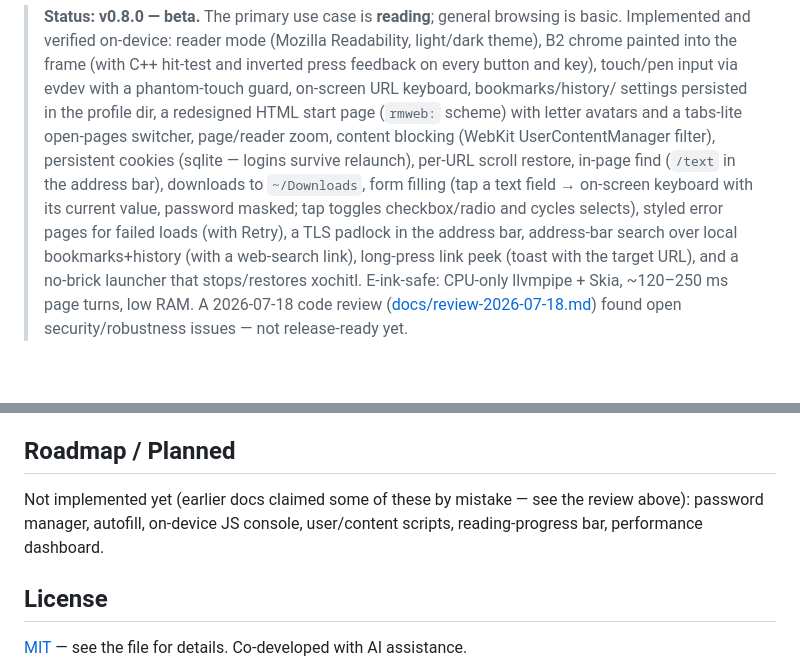
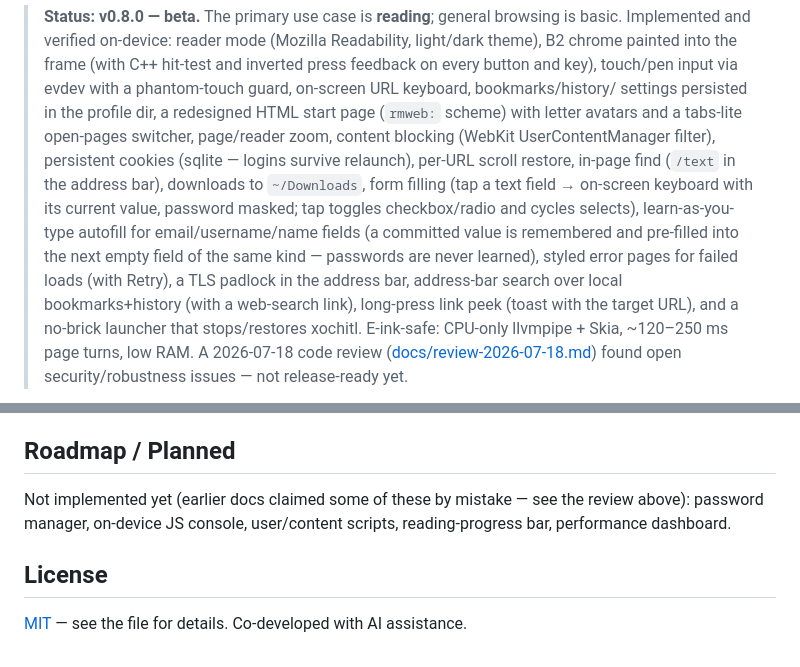
Before and after one commit to exp78/rmweb, a Markdown page: README.md, 2 parts joined by grey strips. GitHub-like rendering; blank space fills up the shorter version.

Commit message:
docs: autofill in README status/roadmap + CLAUDE.md batch notes
Co-Authored-By: Claude Opus 4.8 <noreply@anthropic.com>

```diff
--- a/README.md
+++ b/README.md
@@ -11,7 +11,9 @@ A native **WPE WebKit** web browser for the **reMarkable Paper Pro** e-ink table
 > UserContentManager filter), persistent cookies (sqlite — logins survive relaunch), per-URL scroll
 > restore, in-page find (`/text` in the address bar), downloads to `~/Downloads`, form filling (tap a
 > text field → on-screen keyboard with its current value, password masked; tap toggles
-> checkbox/radio and cycles selects), styled error pages for failed loads (with Retry), a TLS
+> checkbox/radio and cycles selects), learn-as-you-type autofill for email/username/name fields
+> (a committed value is remembered and pre-filled into the next empty field of the same kind —
+> passwords are never learned), styled error pages for failed loads (with Retry), a TLS
 > padlock in the address bar, address-bar search over local bookmarks+history (with a web-search
 > link), long-press link peek (toast with the target URL), and a no-brick
 > launcher that stops/restores xochitl. E-ink-safe: CPU-only llvmpipe + Skia, ~120–250 ms page
@@ -56,7 +58,7 @@ Full instructions: [`docs/install.md`](docs/install.md)
 ## Roadmap / Planned
 
 Not implemented yet (earlier docs claimed some of these by mistake — see the review above):
-password manager, autofill, on-device JS console, user/content scripts,
+password manager, on-device JS console, user/content scripts,
 reading-progress bar, performance dashboard.
 
 ## License
```
Also changed, not shown: CLAUDE.md (+9 -1 lines).
